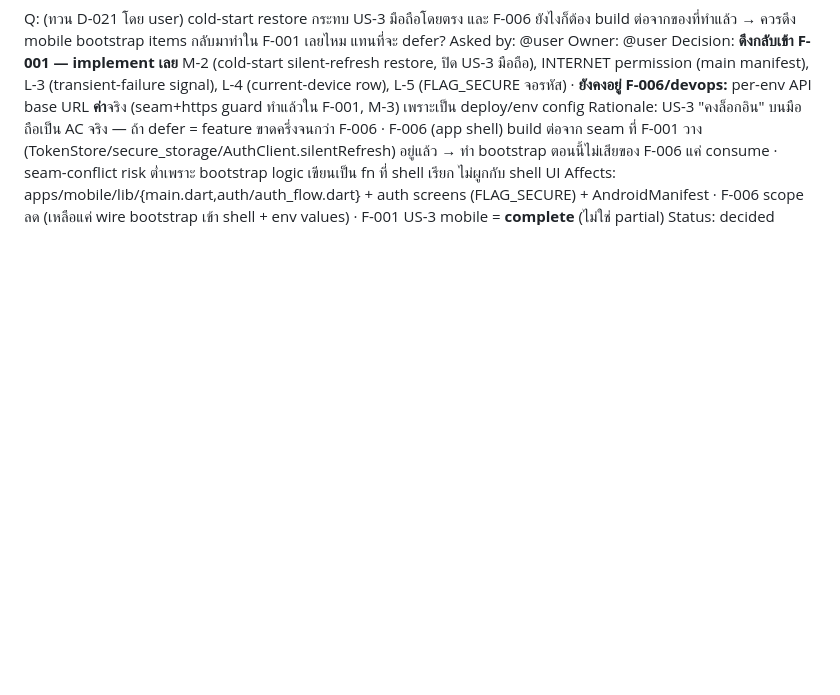
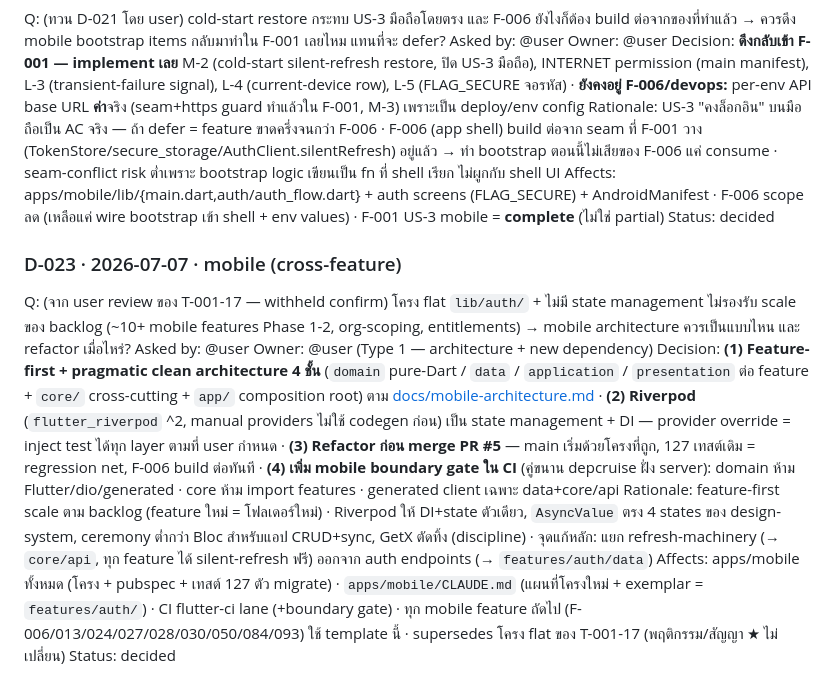
Before and after one commit to thewinwebdevelop/spec-inventory-manager, a Markdown page: docs/DECISIONS.md, the part around the change. Drawn GitHub-style; blank space fills up the shorter version.

```diff
--- a/docs/DECISIONS.md
+++ b/docs/DECISIONS.md
@@ -265,3 +265,12 @@ Decision: **ดึงกลับเข้า F-001 — implement เลย** M-
 Rationale: US-3 "คงล็อกอิน" บนมือถือเป็น AC จริง — ถ้า defer = feature ขาดครึ่งจนกว่า F-006 · F-006 (app shell) build ต่อจาก seam ที่ F-001 วาง (TokenStore/secure_storage/AuthClient.silentRefresh) อยู่แล้ว → ทำ bootstrap ตอนนี้ไม่เสียของ F-006 แค่ consume · seam-conflict risk ต่ำเพราะ bootstrap logic เขียนเป็น fn ที่ shell เรียก ไม่ผูกกับ shell UI
 Affects: apps/mobile/lib/{main.dart,auth/auth_flow.dart} + auth screens (FLAG_SECURE) + AndroidManifest · F-006 scope ลด (เหลือแค่ wire bootstrap เข้า shell + env values) · F-001 US-3 mobile = **complete** (ไม่ใช่ partial)
 Status: decided
+
+### D-023 · 2026-07-07 · mobile (cross-feature)
+
+Q: (จาก user review ของ T-001-17 — withheld confirm) โครง flat `lib/auth/` + ไม่มี state management ไม่รองรับ scale ของ backlog (~10+ mobile features Phase 1-2, org-scoping, entitlements) → mobile architecture ควรเป็นแบบไหน และ refactor เมื่อไหร่?
+Asked by: @user Owner: @user (Type 1 — architecture + new dependency)
+Decision: **(1) Feature-first + pragmatic clean architecture 4 ชั้น** (`domain` pure-Dart / `data` / `application` / `presentation` ต่อ feature + `core/` cross-cutting + `app/` composition root) ตาม [docs/mobile-architecture.md](mobile-architecture.md) · **(2) Riverpod** (`flutter_riverpod` ^2, manual providers ไม่ใช้ codegen ก่อน) เป็น state management + DI — provider override = inject test ได้ทุก layer ตามที่ user กำหนด · **(3) Refactor ก่อน merge PR #5** — main เริ่มด้วยโครงที่ถูก, 127 เทสต์เดิม = regression net, F-006 build ต่อทันที · **(4) เพิ่ม mobile boundary gate ใน CI** (คู่ขนาน depcruise ฝั่ง server): domain ห้าม Flutter/dio/generated · core ห้าม import features · generated client เฉพาะ data+core/api
+Rationale: feature-first scale ตาม backlog (feature ใหม่ = โฟลเดอร์ใหม่) · Riverpod ให้ DI+state ตัวเดียว, `AsyncValue` ตรง 4 states ของ design-system, ceremony ต่ำกว่า Bloc สำหรับแอป CRUD+sync, GetX ตัดทิ้ง (discipline) · จุดแก้หลัก: แยก refresh-machinery (→ `core/api`, ทุก feature ได้ silent-refresh ฟรี) ออกจาก auth endpoints (→ `features/auth/data`)
+Affects: apps/mobile ทั้งหมด (โครง + pubspec + เทสต์ 127 ตัว migrate) · `apps/mobile/CLAUDE.md` (แผนที่โครงใหม่ + exemplar = `features/auth/`) · CI flutter-ci lane (+boundary gate) · ทุก mobile feature ถัดไป (F-006/013/024/027/028/030/050/084/093) ใช้ template นี้ · supersedes โครง flat ของ T-001-17 (พฤติกรรม/สัญญา ★ ไม่เปลี่ยน)
+Status: decided
```
Also changed, not shown: docs/mobile-architecture.md (added, +162 -0 lines).
